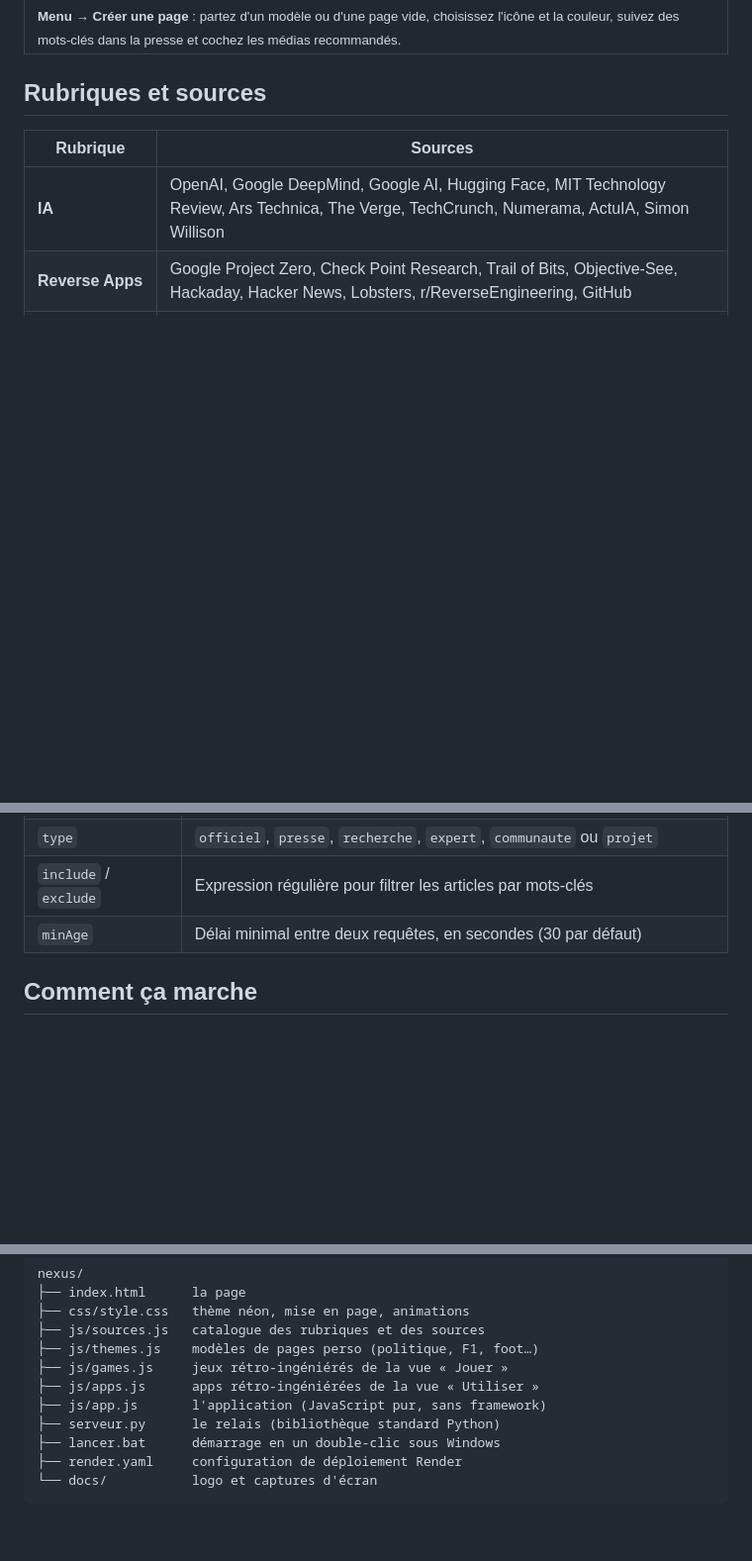
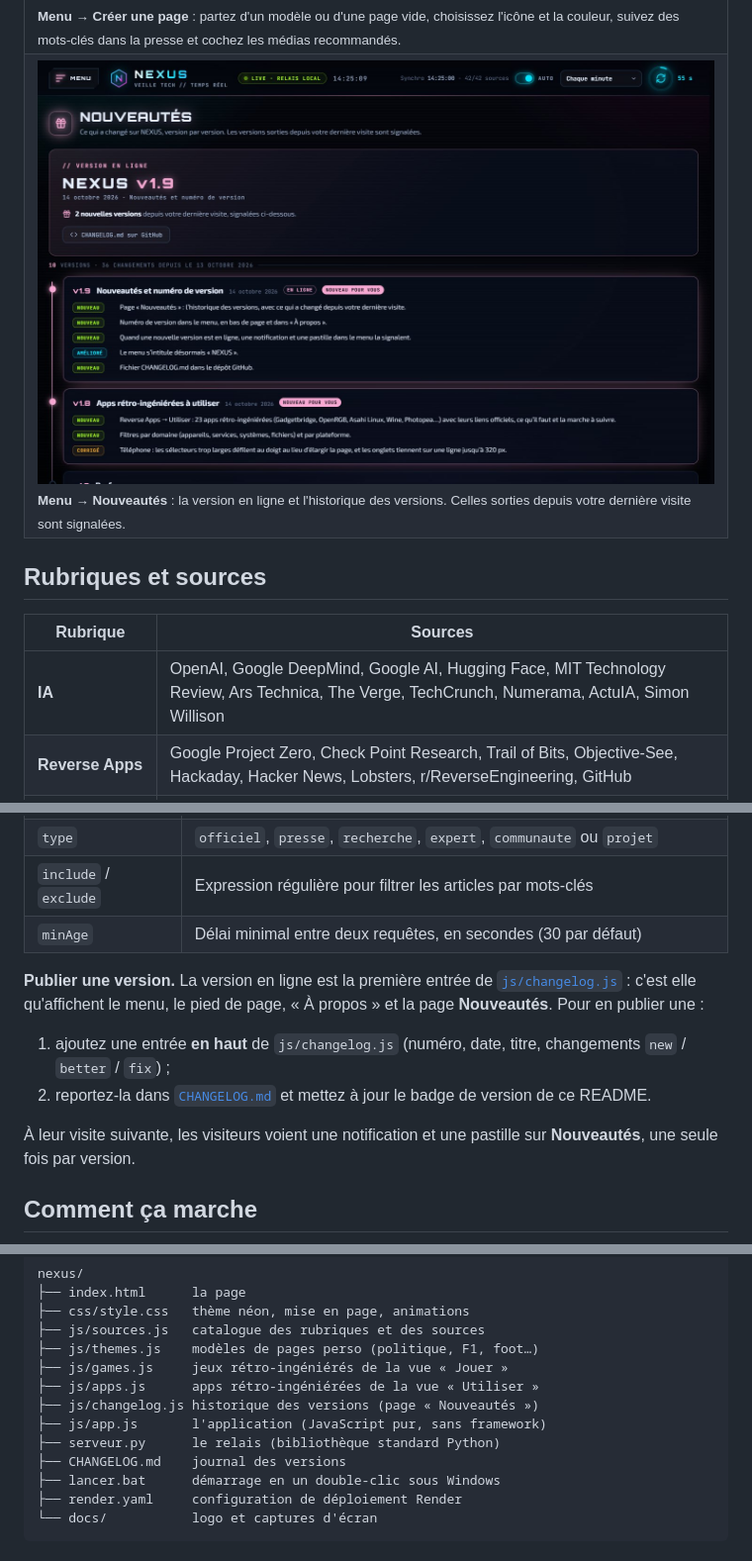
Before and after one commit to PedroGomesFR/nexus, a Markdown page: README.md, 3 parts joined by grey strips. Shown at 99% size. GitHub-like rendering; pictures changed too: docs/nouveautes.jpg (added); blank space fills up the shorter version.

````diff
--- a/README.md
+++ b/README.md
@@ -74,6 +76,9 @@ NEXUS rassemble tout sur une seule page :
   </tr>
   <tr>
     <td colspan="2"><img src="docs/pages-perso.jpg" alt="Création d'une page perso à partir du modèle Politique jeunes"><br><sub><b>Menu → Créer une page</b> : partez d'un modèle ou d'une page vide, choisissez l'icône et la couleur, suivez des mots-clés dans la presse et cochez les médias recommandés.</sub></td>
+  </tr>
+  <tr>
+    <td colspan="2"><img src="docs/nouveautes.jpg" alt="Page Nouveautés : historique des versions, avec les versions pas encore vues signalées"><br><sub><b>Menu → Nouveautés</b> : la version en ligne et l'historique des versions. Celles sorties depuis votre dernière visite sont signalées.</sub></td>
   </tr>
 </table>
 
@@ -153,6 +158,14 @@ Ces choix sont enregistrés dans votre navigateur. Pour les transférer, utilise
 | `include` / `exclude` | Expression régulière pour filtrer les articles par mots-clés |
 | `minAge` | Délai minimal entre deux requêtes, en secondes (30 par défaut) |
 
+**Publier une version.** La version en ligne est la première entrée de [`js/changelog.js`](js/changelog.js) :
+c'est elle qu'affichent le menu, le pied de page, « À propos » et la page **Nouveautés**. Pour en publier une :
+
+1. ajoutez une entrée **en haut** de `js/changelog.js` (numéro, date, titre, changements `new` / `better` / `fix`) ;
+2. reportez-la dans [`CHANGELOG.md`](CHANGELOG.md) et mettez à jour le badge de version de ce README.
+
+À leur visite suivante, les visiteurs voient une notification et une pastille sur **Nouveautés**, une seule fois par version.
+
 ## Comment ça marche
 
 ```mermaid
@@ -177,8 +190,10 @@ nexus/
 ├── js/themes.js    modèles de pages perso (politique, F1, foot…)
 ├── js/games.js     jeux rétro-ingéniérés de la vue « Jouer »
 ├── js/apps.js      apps rétro-ingéniérées de la vue « Utiliser »
+├── js/changelog.js historique des versions (page « Nouveautés »)
 ├── js/app.js       l'application (JavaScript pur, sans framework)
 ├── serveur.py      le relais (bibliothèque standard Python)
+├── CHANGELOG.md    journal des versions
 ├── lancer.bat      démarrage en un double-clic sous Windows
 ├── render.yaml     configuration de déploiement Render
 └── docs/           logo et captures d'écran
````
Also changed, not shown: other parts of README.md (+2 -0 lines), CHANGELOG.md (added, +98 -0 lines), 6 other files.
